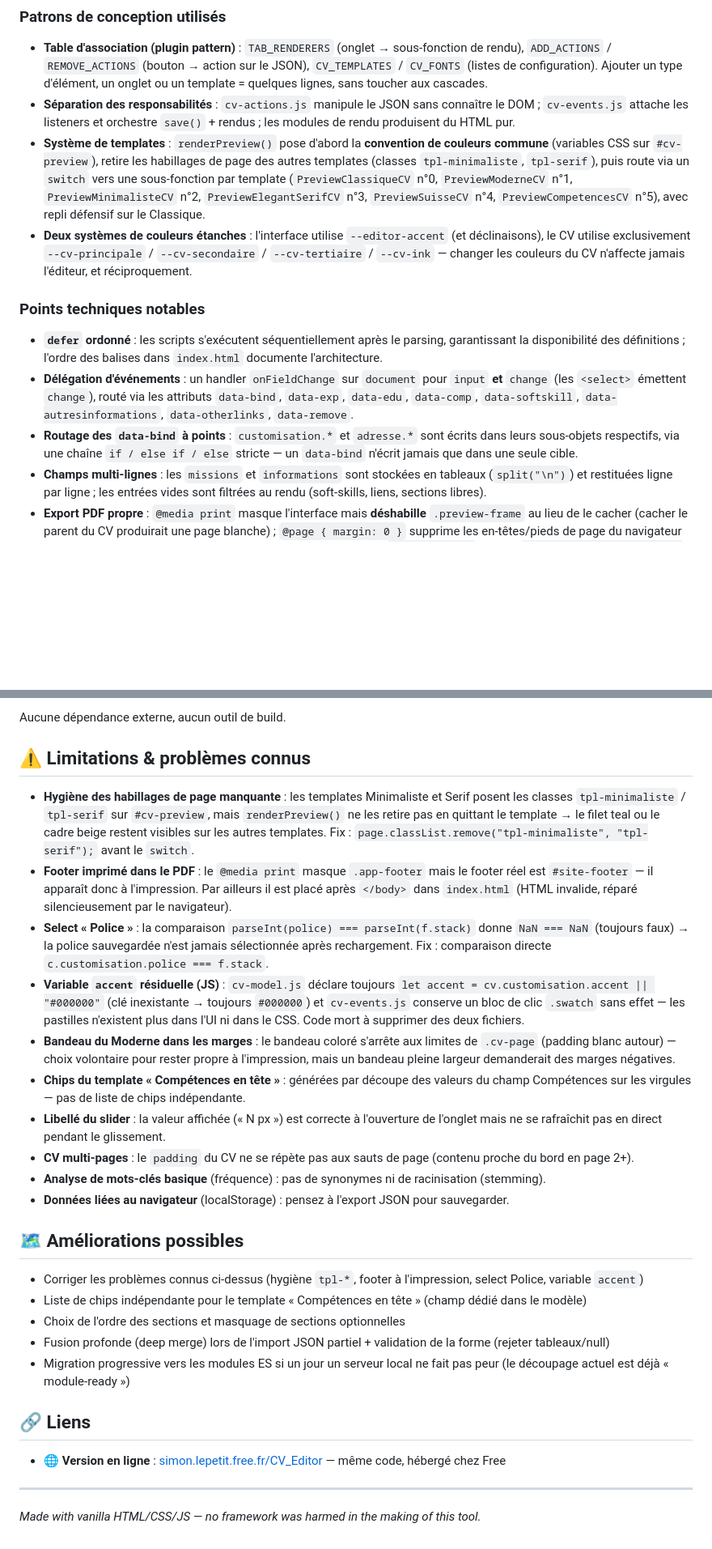
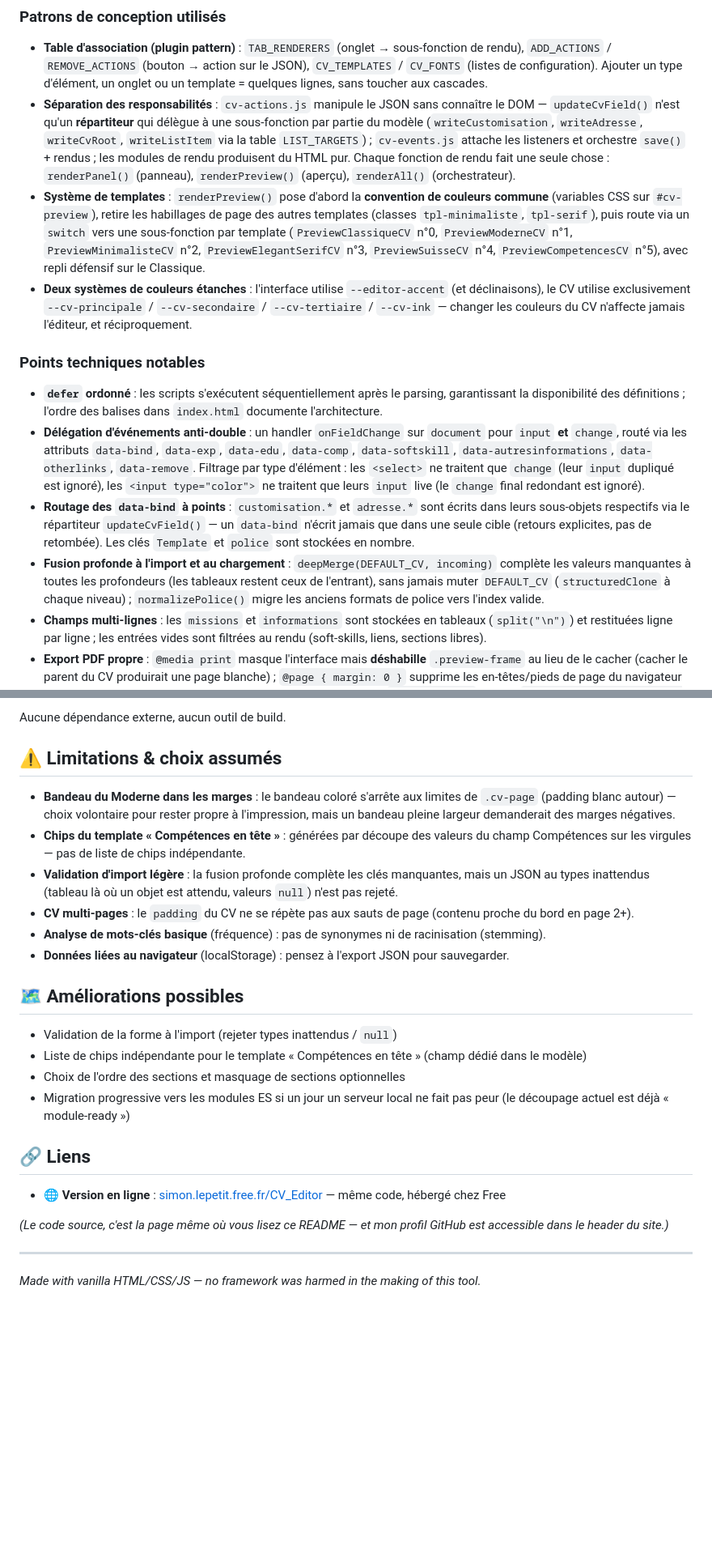
Before and after one commit to LepetitPortfolio/CV-Editor, a Markdown page: README.md, 2 parts joined by grey strips. Shown at 81% size. Drawn GitHub-style; blank space fills up the shorter version.

```diff
--- a/README.md
+++ b/README.md
@@ -102,15 +96,16 @@ flowchart LR
 ### Patrons de conception utilisés
 
 - **Table d'association (plugin pattern)** : `TAB_RENDERERS` (onglet → sous-fonction de rendu), `ADD_ACTIONS` / `REMOVE_ACTIONS` (bouton → action sur le JSON), `CV_TEMPLATES` / `CV_FONTS` (listes de configuration). Ajouter un type d'élément, un onglet ou un template = quelques lignes, sans toucher aux cascades.
-- **Séparation des responsabilités** : `cv-actions.js` manipule le JSON sans connaître le DOM ; `cv-events.js` attache les listeners et orchestre `save()` + rendus ; les modules de rendu produisent du HTML pur.
+- **Séparation des responsabilités** : `cv-actions.js` manipule le JSON sans connaître le DOM — `updateCvField()` n'est qu'un **répartiteur** qui délègue à une sous-fonction par partie du modèle (`writeCustomisation`, `writeAdresse`, `writeCvRoot`, `writeListItem` via la table `LIST_TARGETS`) ; `cv-events.js` attache les listeners et orchestre `save()` + rendus ; les modules de rendu produisent du HTML pur. Chaque fonction de rendu fait une seule chose : `renderPanel()` (panneau), `renderPreview()` (aperçu), `renderAll()` (orchestrateur).
 - **Système de templates** : `renderPreview()` pose d'abord la **convention de couleurs commune** (variables CSS sur `#cv-preview`), retire les habillages de page des autres templates (classes `tpl-minimaliste`, `tpl-serif`), puis route via un `switch` vers une sous-fonction par template (`PreviewClassiqueCV` n°0, `PreviewModerneCV` n°1, `PreviewMinimalisteCV` n°2, `PreviewElegantSerifCV` n°3, `PreviewSuisseCV` n°4, `PreviewCompetencesCV` n°5), avec repli défensif sur le Classique.
 - **Deux systèmes de couleurs étanches** : l'interface utilise `--editor-accent` (et déclinaisons), le CV utilise exclusivement `--cv-principale` / `--cv-secondaire` / `--cv-tertiaire` / `--cv-ink` — changer les couleurs du CV n'affecte jamais l'éditeur, et réciproquement.
 
 ### Points techniques notables
 
 - **`defer` ordonné** : les scripts s'exécutent séquentiellement après le parsing, garantissant la disponibilité des définitions ; l'ordre des balises dans `index.html` documente l'architecture.
-- **Délégation d'événements** : un handler `onFieldChange` sur `document` pour `input` **et** `change` (les `<select>` émettent `change`), routé via les attributs `data-bind`, `data-exp`, `data-edu`, `data-comp`, `data-softskill`, `data-autresinformations`, `data-otherlinks`, `data-remove`.
-- **Routage des `data-bind` à points** : `customisation.*` et `adresse.*` sont écrits dans leurs sous-objets respectifs, via une chaîne `if / else if / else` stricte — un `data-bind` n'écrit jamais que dans une seule cible.
+- **Délégation d'événements anti-double** : un handler `onFieldChange` sur `document` pour `input` **et** `change`, routé via les attributs `data-bind`, `data-exp`, `data-edu`, `data-comp`, `data-softskill`, `data-autresinformations`, `data-otherlinks`, `data-remove`. Filtrage par type d'élément : les `<select>` ne traitent que `change` (leur `input` dupliqué est ignoré), les `<input type="color">` ne traitent que leurs `input` live (le `change` final redondant est ignoré).
+- **Routage des `data-bind` à points** : `customisation.*` et `adresse.*` sont écrits dans leurs sous-objets respectifs via le répartiteur `updateCvField()` — un `data-bind` n'écrit jamais que dans une seule cible (retours explicites, pas de retombée). Les clés `Template` et `police` sont stockées en nombre.
+- **Fusion profonde à l'import et au chargement** : `deepMerge(DEFAULT_CV, incoming)` complète les valeurs manquantes à toutes les profondeurs (les tableaux restent ceux de l'entrant), sans jamais muter `DEFAULT_CV` (`structuredClone` à chaque niveau) ; `normalizePolice()` migre les anciens formats de police vers l'index valide.
 - **Champs multi-lignes** : les `missions` et `informations` sont stockées en tableaux (`split("\n")`) et restituées ligne par ligne ; les entrées vides sont filtrées au rendu (soft-skills, liens, sections libres).
 - **Export PDF propre** : `@media print` masque l'interface mais **déshabille** `.preview-frame` au lieu de le cacher (cacher le parent du CV produirait une page blanche) ; `@page { margin: 0 }` supprime les en-têtes/pieds de page du navigateur (« 1 sur 1 », date, URL), les marges visibles étant recréées par le `padding: 12mm` du CV ; `html, body { background: #fff !important; }` garantit un fond blanc même en mode sombre ; `break-inside: avoid` empêche les coupures au milieu d'un bloc.
 - **Échappement systématique (`esc`)** : toutes les valeurs saisies sont échappées avant injection.
@@ -150,30 +145,27 @@ flowchart LR
 
 Aucune dépendance externe, aucun outil de build.
 
-## ⚠️ Limitations &amp; problèmes connus
+## ⚠️ Limitations & choix assumés
 
-- **Hygiène des habillages de page manquante** : les templates Minimaliste et Serif posent les classes `tpl-minimaliste` / `tpl-serif` sur `#cv-preview`, mais `renderPreview()` ne les retire pas en quittant le template → le filet teal ou le cadre beige restent visibles sur les autres templates. Fix : `page.classList.remove("tpl-minimaliste", "tpl-serif");` avant le `switch`.
-- **Footer imprimé dans le PDF** : le `@media print` masque `.app-footer` mais le footer réel est `#site-footer` — il apparaît donc à l'impression. Par ailleurs il est placé après `</body>` dans `index.html` (HTML invalide, réparé silencieusement par le navigateur).
-- **Select « Police »** : la comparaison `parseInt(police) === parseInt(f.stack)` donne `NaN === NaN` (toujours faux) → la police sauvegardée n'est jamais sélectionnée après rechargement. Fix : comparaison directe `c.customisation.police === f.stack`.
-- **Variable `accent` résiduelle (JS)** : `cv-model.js` déclare toujours `let accent = cv.customisation.accent || "#000000"` (clé inexistante → toujours `#000000`) et `cv-events.js` conserve un bloc de clic `.swatch` sans effet — les pastilles n'existent plus dans l'UI ni dans le CSS. Code mort à supprimer des deux fichiers.
 - **Bandeau du Moderne dans les marges** : le bandeau coloré s'arrête aux limites de `.cv-page` (padding blanc autour) — choix volontaire pour rester propre à l'impression, mais un bandeau pleine largeur demanderait des marges négatives.
 - **Chips du template « Compétences en tête »** : générées par découpe des valeurs du champ Compétences sur les virgules — pas de liste de chips indépendante.
-- **Libellé du slider** : la valeur affichée (« N px ») est correcte à l'ouverture de l'onglet mais ne se rafraîchit pas en direct pendant le glissement.
+- **Validation d'import légère** : la fusion profonde complète les clés manquantes, mais un JSON au types inattendus (tableau là où un objet est attendu, valeurs `null`) n'est pas rejeté.
 - **CV multi-pages** : le `padding` du CV ne se répète pas aux sauts de page (contenu proche du bord en page 2+).
 - **Analyse de mots-clés basique** (fréquence) : pas de synonymes ni de racinisation (stemming).
 - **Données liées au navigateur** (localStorage) : pensez à l'export JSON pour sauvegarder.
 
 ## 🗺 Améliorations possibles
 
-- Corriger les problèmes connus ci-dessus (hygiène `tpl-*`, footer à l'impression, select Police, variable `accent`)
+- Validation de la forme à l'import (rejeter types inattendus / `null`)
 - Liste de chips indépendante pour le template « Compétences en tête » (champ dédié dans le modèle)
 - Choix de l'ordre des sections et masquage de sections optionnelles
-- Fusion profonde (deep merge) lors de l'import JSON partiel + validation de la forme (rejeter tableaux/null)
 - Migration progressive vers les modules ES si un jour un serveur local ne fait pas peur (le découpage actuel est déjà « module-ready »)
 
 ## 🔗 Liens
 
-- 🌐 **Version en ligne** : [simon.lepetit.free.fr/CV\_Editor](http://simon.lepetit.free.fr/CV_Editor/) — même code, hébergé chez Free
+- 🌐 **Version en ligne** : [simon.lepetit.free.fr/CV_Editor](http://simon.lepetit.free.fr/CV_Editor/) — même code, hébergé chez Free
+
+*(Le code source, c'est la page même où vous lisez ce README — et mon profil GitHub est accessible dans le header du site.)*
 
 ---
 
```
Also changed, not shown: other parts of README.md (+20 -26 lines).
